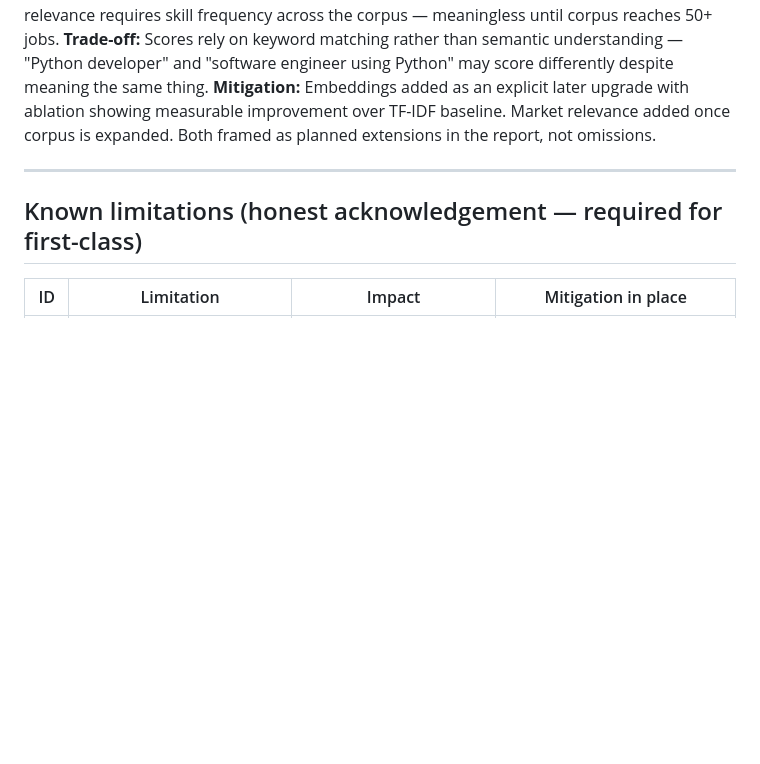
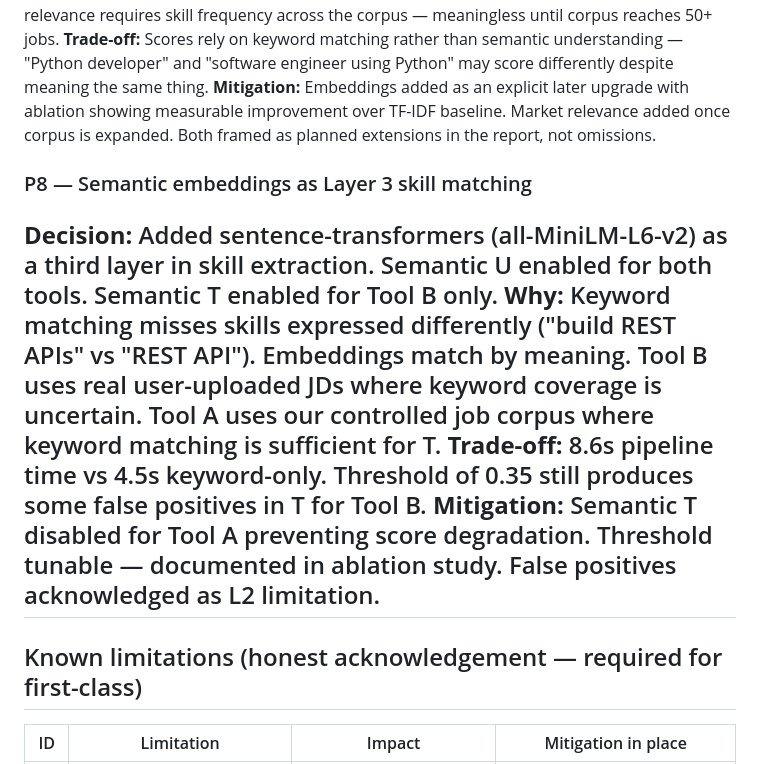
Before and after one commit to Faizal400/CareerVision, a Markdown page: docs/decision_log.md, the part around the change. GitHub-like rendering; blank space fills up the shorter version.

Commit message:
Added semantic embeddings (Layer 3) — cached sentence-transformers model, ablation tested at thresholds 0.35/0.5/0.65, semantic T (so for the job skills) disabled for Tool A, enabled for Tool B + P8 decision log updated

```diff
--- a/docs/decision_log.md
+++ b/docs/decision_log.md
@@ -114,6 +114,11 @@ This can also be a viva script. When I'm asked about any part of the code and as
 **Trade-off:** Scores rely on keyword matching rather than semantic understanding — "Python developer" and "software engineer using Python" may score differently despite meaning the same thing.
 **Mitigation:** Embeddings added as an explicit later upgrade with ablation showing measurable improvement over TF-IDF baseline. Market relevance added once corpus is expanded. Both framed as planned extensions in the report, not omissions.
 
+### P8 — Semantic embeddings as Layer 3 skill matching
+**Decision:** Added sentence-transformers (all-MiniLM-L6-v2) as a third layer in skill extraction. Semantic U enabled for both tools. Semantic T enabled for Tool B only.
+**Why:** Keyword matching misses skills expressed differently ("build REST APIs" vs "REST API"). Embeddings match by meaning. Tool B uses real user-uploaded JDs where keyword coverage is uncertain. Tool A uses our controlled job corpus where keyword matching is sufficient for T.
+**Trade-off:** 8.6s pipeline time vs 4.5s keyword-only. Threshold of 0.35 still produces some false positives in T for Tool B.
+**Mitigation:** Semantic T disabled for Tool A preventing score degradation. Threshold tunable — documented in ablation study. False positives acknowledged as L2 limitation.
 ---
 
 ## Known limitations (honest acknowledgement — required for first-class)
```
